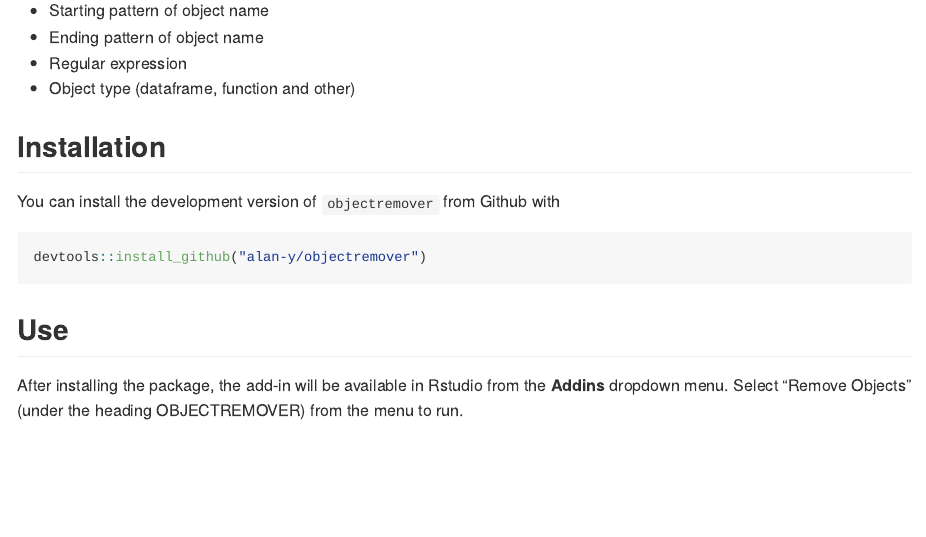
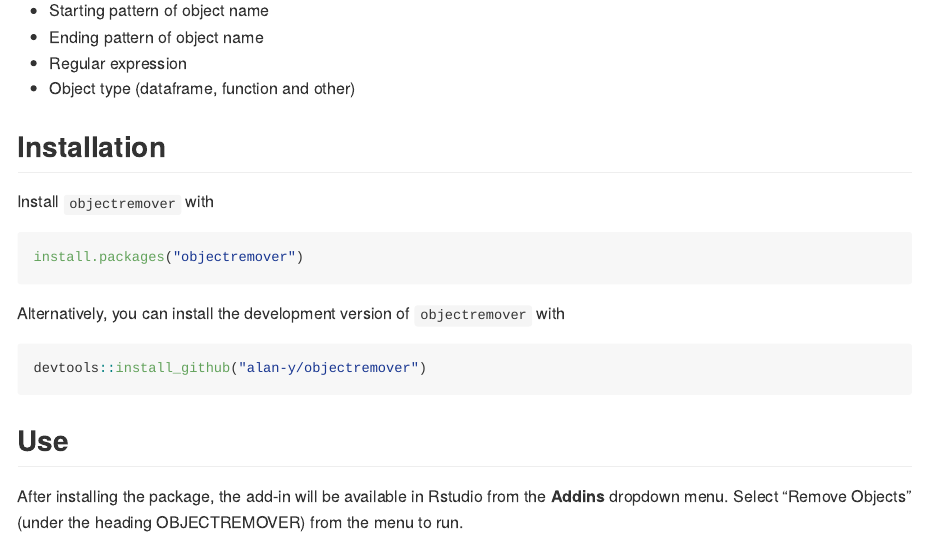
Before and after one commit to alan-y/objectremover, an R Markdown document (README.Rmd): the page in a window 1100 px wide, from 180 px down. The pictures show the output file README.md that the author committed with the source, drawn offline in the style of GitHub; badge pictures from the web are left out.

Commit message:
CRAN install

````diff
--- a/README.Rmd
+++ b/README.Rmd
@@ -25,10 +25,15 @@ knitr::opts_chunk$set(
 * Object type (dataframe, function and other)
 
 ## Installation
-
-You can install the development version of `objectremover` from Github with
+Install `objectremover` with
 
 ```{r install, eval = FALSE}
+install.packages("objectremover")
+```
+
+Alternatively, you can install the development version of `objectremover` with
+
+```{r install_devel, eval = FALSE}
 devtools::install_github("alan-y/objectremover")
 ```
 
````
Also changed, not shown: README.md.
